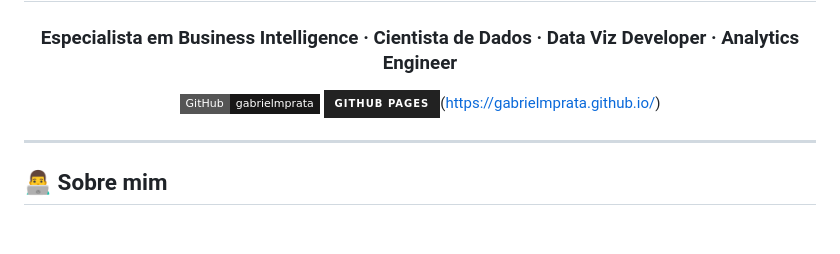
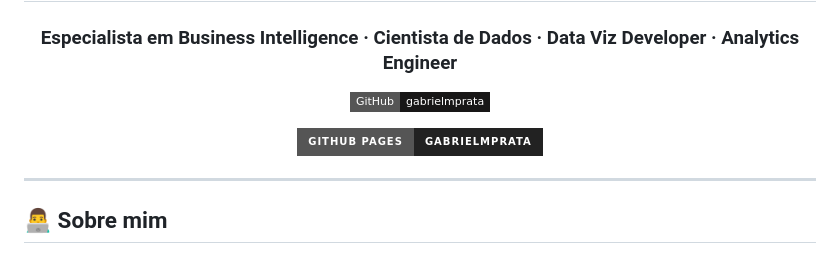
Before and after one commit to gabrielmprata/gabrielmprata.github.io, a Markdown page: README.md, the part around the change. Rendered like a GitHub page; badges without logos; blank space fills up the shorter version.

```diff
--- a/README.md
+++ b/README.md
@@ -5,7 +5,8 @@
 ### Especialista em Business Intelligence · Cientista de Dados · Data Viz Developer · Analytics Engineer
 
 [![GitHub](https://img.shields.io/badge/GitHub-gabrielmprata-181717?style=flat-square&logo=github)](https://github.com/gabrielmprata)
-[![GitHub-pages](https://img.shields.io/badge/GitHub%20Pages-222222?style=for-the-badge&logo=github%20Pages&logoColor=white)](https://github.com/gabrielmprata)(https://gabrielmprata.github.io/)
+
+[![GitHub-pages](https://img.shields.io/badge/GitHub%20Pages-gabrielmprata-222222?style=for-the-badge&logo=github%20Pages&logoColor=white)](https://gabrielmprata.github.io/)
 
 </div>
 
```
